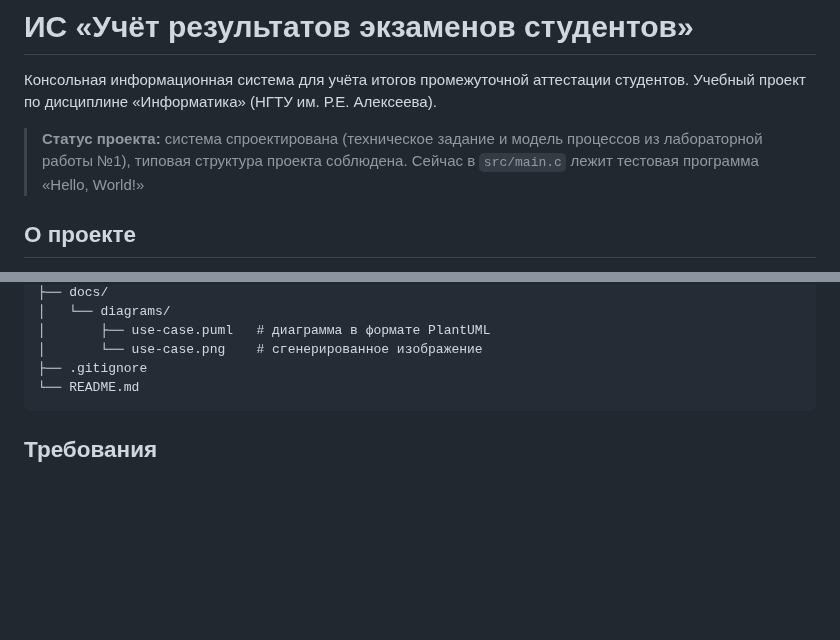
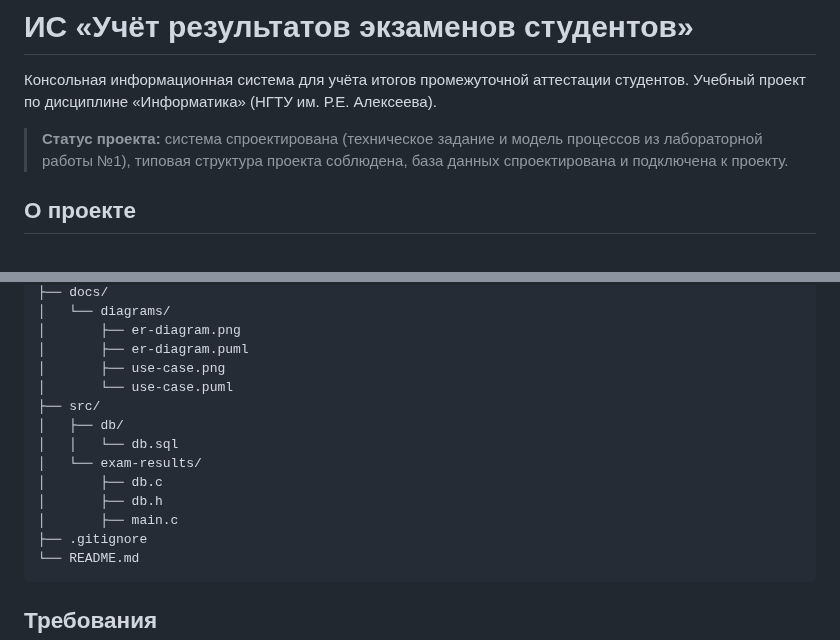
Before and after one commit to LaZzy-bip/exam-results, a Markdown page: README.md, 2 parts joined by grey strips. Drawn GitHub-style; blank space fills up the shorter version.

````diff
--- a/README.md
+++ b/README.md
@@ -2,7 +2,7 @@
 
 Консольная информационная система для учёта итогов промежуточной аттестации студентов. Учебный проект по дисциплине «Информатика» (НГТУ им. Р.Е. Алексеева).
 
-> **Статус проекта:** система спроектирована (техническое задание и модель процессов из лабораторной работы №1), типовая структура проекта соблюдена. Сейчас в `src/main.c` лежит тестовая программа «Hello, World!»
+> **Статус проекта:** система спроектирована (техническое задание и модель процессов из лабораторной работы №1), типовая структура проекта соблюдена, база данных спроектирована и подключена к проекту.
 
 ## О проекте
 
@@ -115,7 +144,16 @@ exam-results/
 ├── docs/
 │   └── diagrams/
-│       ├── use-case.puml   # диаграмма в формате PlantUML
-│       └── use-case.png    # сгенерированное изображение
+│       ├── er-diagram.png
+│       ├── er-diagram.puml
+│       ├── use-case.png
+│       └── use-case.puml
+├── src/
+│   ├── db/
+│   │   └── db.sql
+│   └── exam-results/
+│       ├── db.c
+│       ├── db.h
+│       ├── main.c
 ├── .gitignore
 └── README.md
 ```
````
Also changed, not shown: other parts of README.md (+31 -2 lines), docs/diagrams/er-diagram.png (added), 10 other files.
